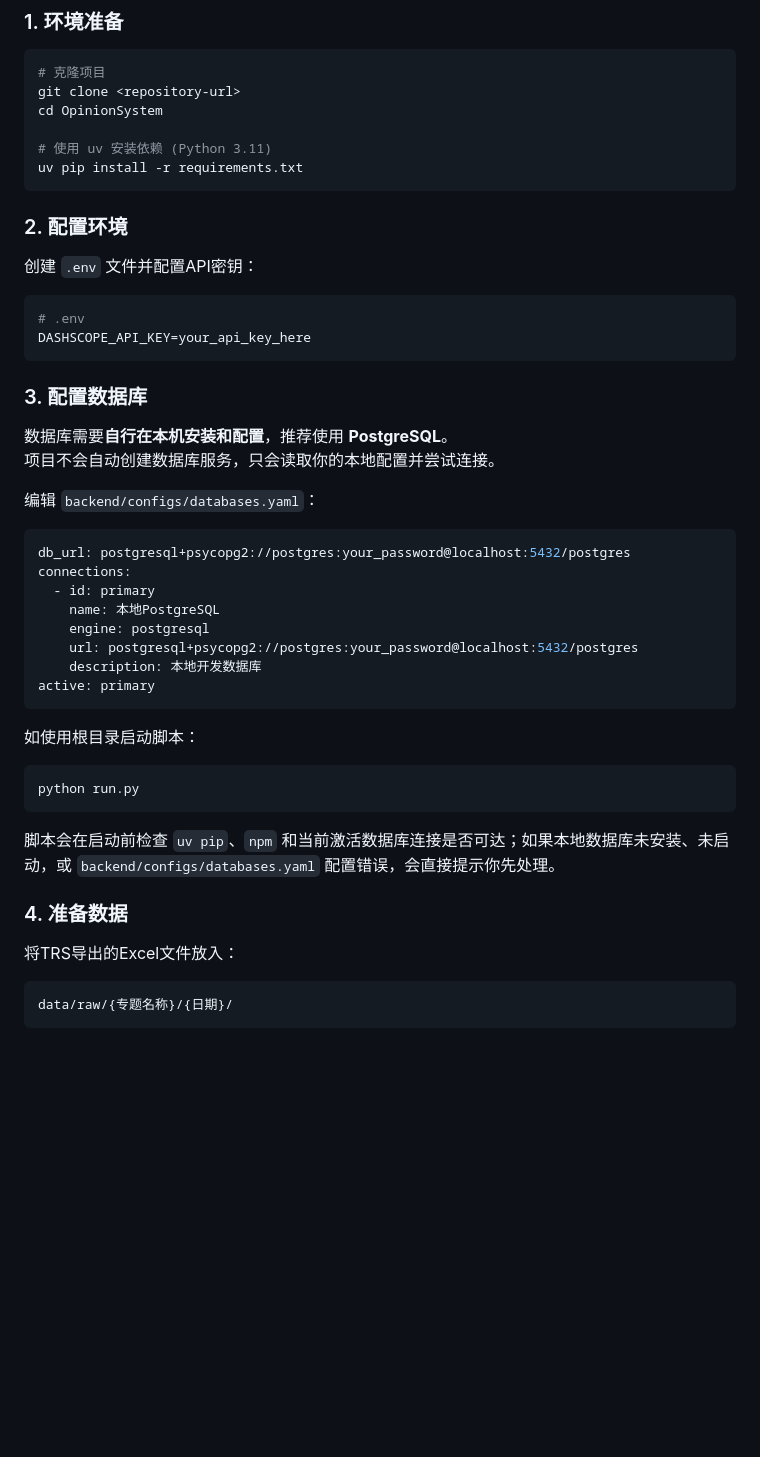
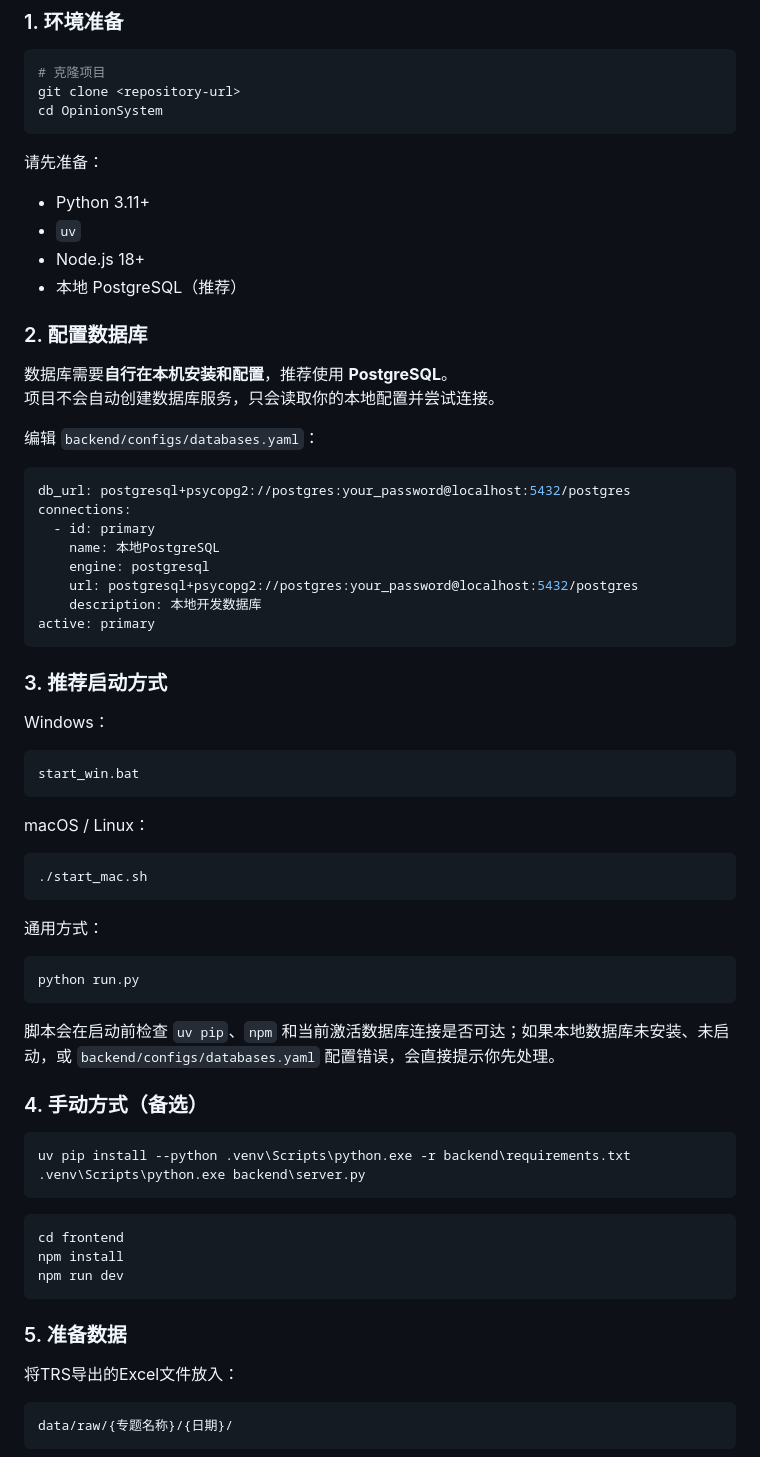
Before and after one commit to izukuuuu/opinion-system, a Markdown page: README.md, the part around one of its changes. GitHub-like rendering; blank space fills up the shorter version.

````diff
--- a/README.md
+++ b/README.md
@@ -248,21 +305,16 @@ OpinionSystem
 # 克隆项目
 git clone <repository-url>
 cd OpinionSystem
-
-# 使用 uv 安装依赖 (Python 3.11)
-uv pip install -r requirements.txt
 ```
 
-### 2. 配置环境
+请先准备：
 
-创建 `.env` 文件并配置API密钥：
+- Python 3.11+
+- `uv`
+- Node.js 18+
+- 本地 PostgreSQL（推荐）
 
-```bash
-# .env
-DASHSCOPE_API_KEY=your_api_key_here
-```
-
-### 3. 配置数据库
+### 2. 配置数据库
 
 数据库需要**自行在本机安装和配置**，推荐使用 **PostgreSQL**。
 项目不会自动创建数据库服务，只会读取你的本地配置并尝试连接。
@@ -280,7 +332,21 @@ connections:
 active: primary
 ```
 
-如使用根目录启动脚本：
+### 3. 推荐启动方式
+
+Windows：
+
+```bat
+start_win.bat
+```
+
+macOS / Linux：
+
+```bash
+./start_mac.sh
+```
+
+通用方式：
 
 ```bash
 python run.py
@@ -288,7 +354,20 @@ python run.py
 
 脚本会在启动前检查 `uv pip`、`npm` 和当前激活数据库连接是否可达；如果本地数据库未安装、未启动，或 `backend/configs/databases.yaml` 配置错误，会直接提示你先处理。
 
-### 4. 准备数据
+### 4. 手动方式（备选）
+
+```powershell
+uv pip install --python .venv\Scripts\python.exe -r backend\requirements.txt
+.venv\Scripts\python.exe backend\server.py
+```
+
+```bash
+cd frontend
+npm install
+npm run dev
+```
+
+### 5. 准备数据
 
 将TRS导出的Excel文件放入：
 ```
````
Also changed, not shown: other parts of README.md (+119 -81 lines).
